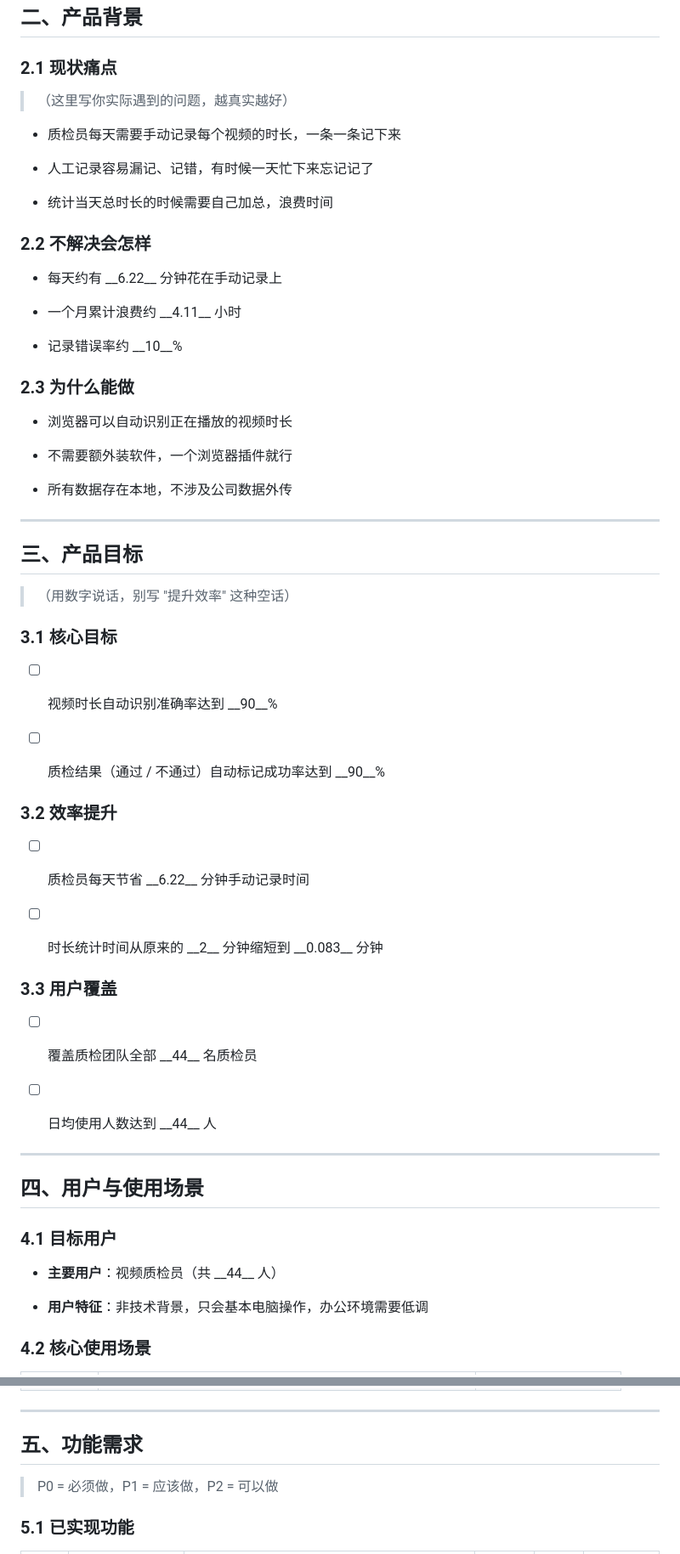
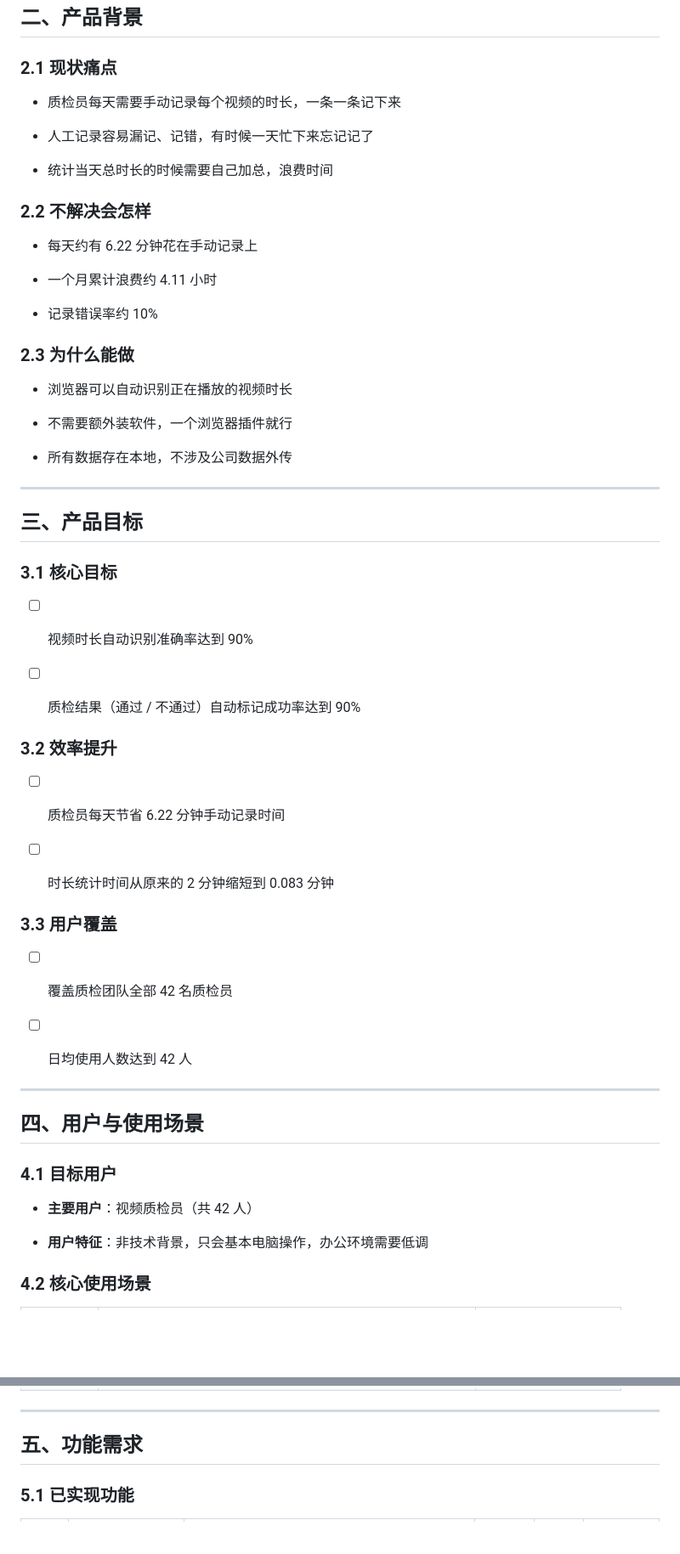
Before and after one commit to ALuS-05/qc-browser-extensions, a Markdown page: 视频时长记录器PRD.md, 2 parts joined by grey strips. Shown at 85% size. Rendered like a GitHub page; blank space fills up the shorter version.

```diff
--- a/视频时长记录器PRD.md
+++ b/视频时长记录器PRD.md
@@ -25,8 +25,6 @@
 
 ### 2.1 现状痛点
 
-> （这里写你实际遇到的问题，越真实越好）
-
 
 
 * 质检员每天需要手动记录每个视频的时长，一条一条记下来
@@ -39,11 +37,11 @@
 
 
 
-* 每天约有 \_\_6.22\_\_ 分钟花在手动记录上
+* 每天约有 6.22 分钟花在手动记录上
 
-* 一个月累计浪费约 \_\_4.11\_\_ 小时
+* 一个月累计浪费约 4.11 小时
 
-* 记录错误率约 \_\_10\_\_%
+* 记录错误率约 10%
 
 ### 2.3 为什么能做
 
@@ -61,31 +59,29 @@
 
 ## 三、产品目标
 
-> （用数字说话，别写 "提升效率" 这种空话）
-
 ### 3.1 核心目标
 
 
 
-* [ ] 视频时长自动识别准确率达到 \_\_90\_\_%
+* [ ] 视频时长自动识别准确率达到 90%
 
-* [ ] 质检结果（通过 / 不通过）自动标记成功率达到 \_\_90\_\_%
+* [ ] 质检结果（通过 / 不通过）自动标记成功率达到 90%
 
 ### 3.2 效率提升
 
 
 
-* [ ] 质检员每天节省 \_\_6.22\_\_ 分钟手动记录时间
+* [ ] 质检员每天节省 6.22 分钟手动记录时间
 
-* [ ] 时长统计时间从原来的 \_\_2\_\_ 分钟缩短到 \_\_0.083\_\_ 分钟
+* [ ] 时长统计时间从原来的 2 分钟缩短到 0.083 分钟
 
 ### 3.3 用户覆盖
 
 
 
-* [ ] 覆盖质检团队全部 \_\_44\_\_ 名质检员
+* [ ] 覆盖质检团队全部 42 名质检员
 
-* [ ] 日均使用人数达到 \_\_44\_\_ 人
+* [ ] 日均使用人数达到 42 人
 
 
 
@@ -97,7 +93,7 @@
 
 
 
-* **主要用户**：视频质检员（共 \_\_44\_\_ 人）
+* **主要用户**：视频质检员（共 42 人）
 
 * **用户特征**：非技术背景，只会基本电脑操作，办公环境需要低调
 
@@ -118,8 +114,6 @@
 
 ## 五、功能需求
 
-> P0 = 必须做，P1 = 应该做，P2 = 可以做
-
 ### 5.1 已实现功能
 
 
```
Also changed, not shown: other parts of 视频时长记录器PRD.md (+8 -14 lines).
